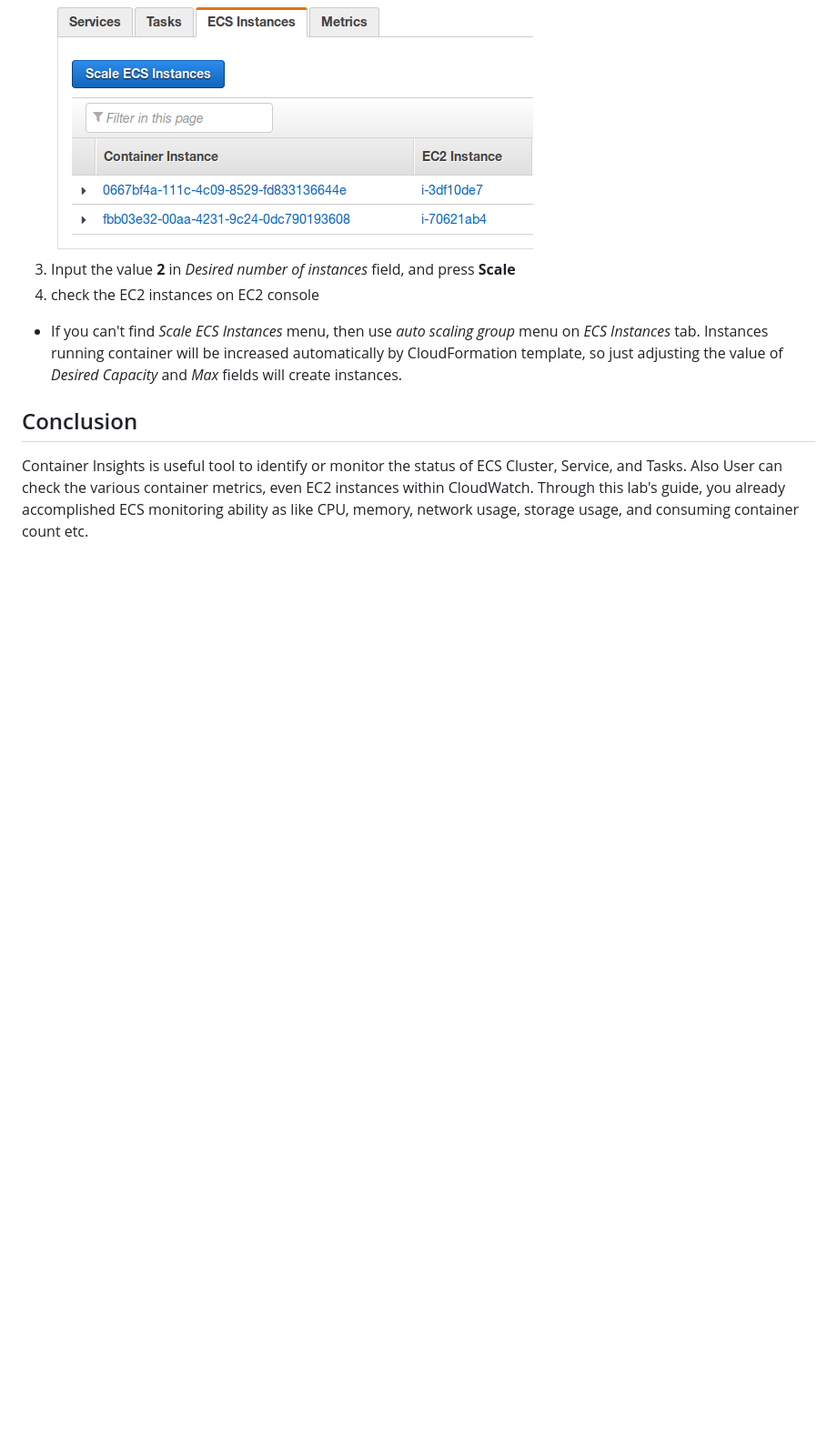
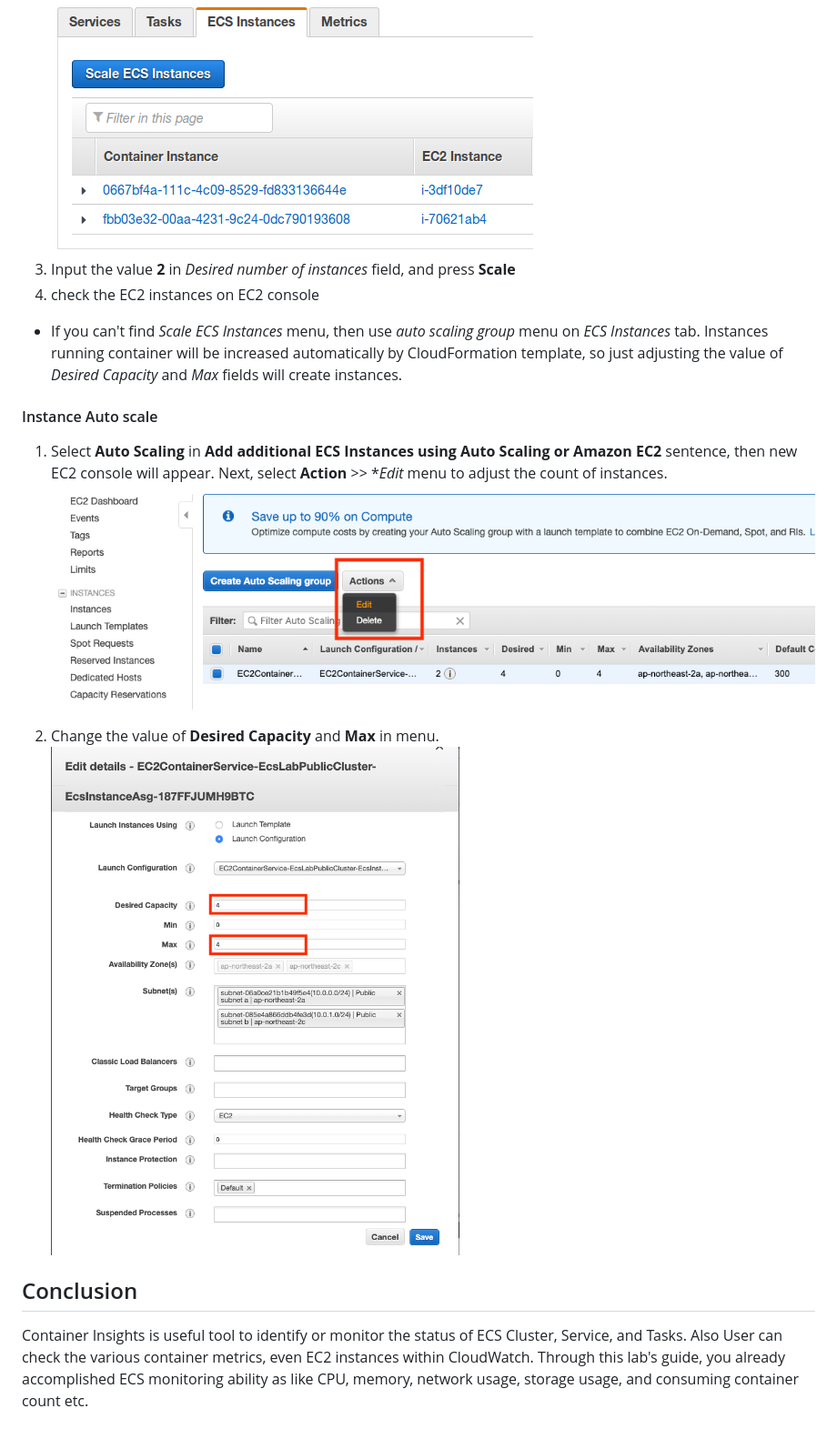
Before and after one commit to hatsari/article, a Markdown page: container_insights/container_insights_en.md, the part around the change. Shown: that part at 91% size. Rendered like a GitHub page; pictures changed too: container_insights/images/container_insights_autoscale1.png (added), container_insights/images/container_insights_autoscale2.png (added); blank space fills up the shorter version.

Commit message:
adding auto scaling

```diff
--- a/container_insights/container_insights_en.md
+++ b/container_insights/container_insights_en.md
@@ -221,5 +221,12 @@ The issue caused by memory capacity can be resolved by increasing the count of E
 4. check the EC2 instances on EC2 console
 * If you can't find *Scale ECS Instances* menu, then use *auto scaling group* menu on *ECS Instances* tab. Instances running container will be increased automatically by CloudFormation template, so just adjusting the value of *Desired Capacity* and *Max* fields will create instances.
 
+#### Instance Auto scale
+1. Select **Auto Scaling** in **Add additional ECS Instances using Auto Scaling or Amazon EC2** sentence, then new EC2 console will appear. Next, select **Action** >> **Edit* menu to adjust the count of instances.
+  ![container_insights_autoscale1](images/container_insights_autoscale1.png)
+
+2. Change the value of **Desired Capacity** and **Max** in menu.
+  ![container_insights_autoscale2](images/container_insights_autoscale2.png)
+
 ## Conclusion
 Container Insights is useful tool to identify or monitor the status of ECS Cluster, Service, and Tasks. Also User can check the various container metrics, even EC2 instances within CloudWatch. Through this lab's guide, you already accomplished ECS monitoring ability as like CPU, memory, network usage, storage usage, and consuming container count etc.
```
Also changed, not shown: 1 other file.
